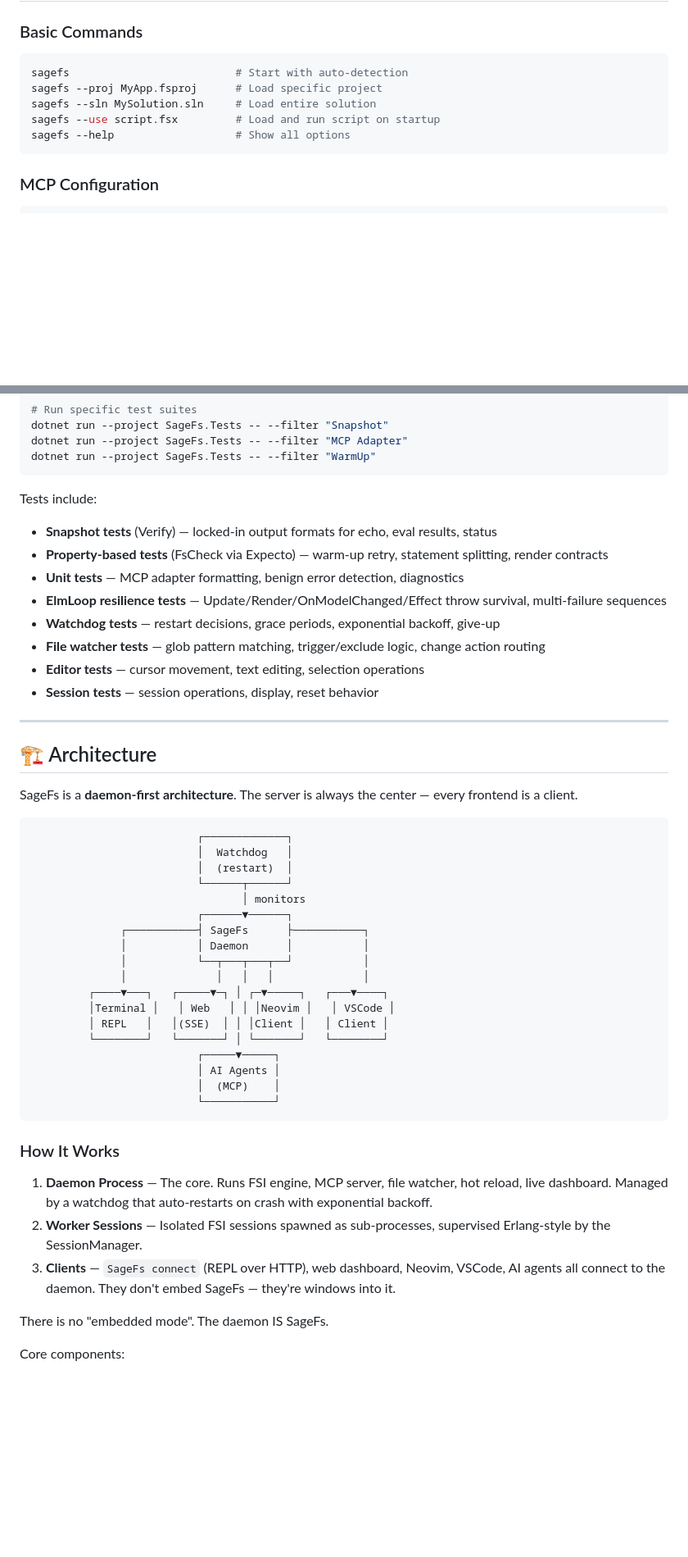
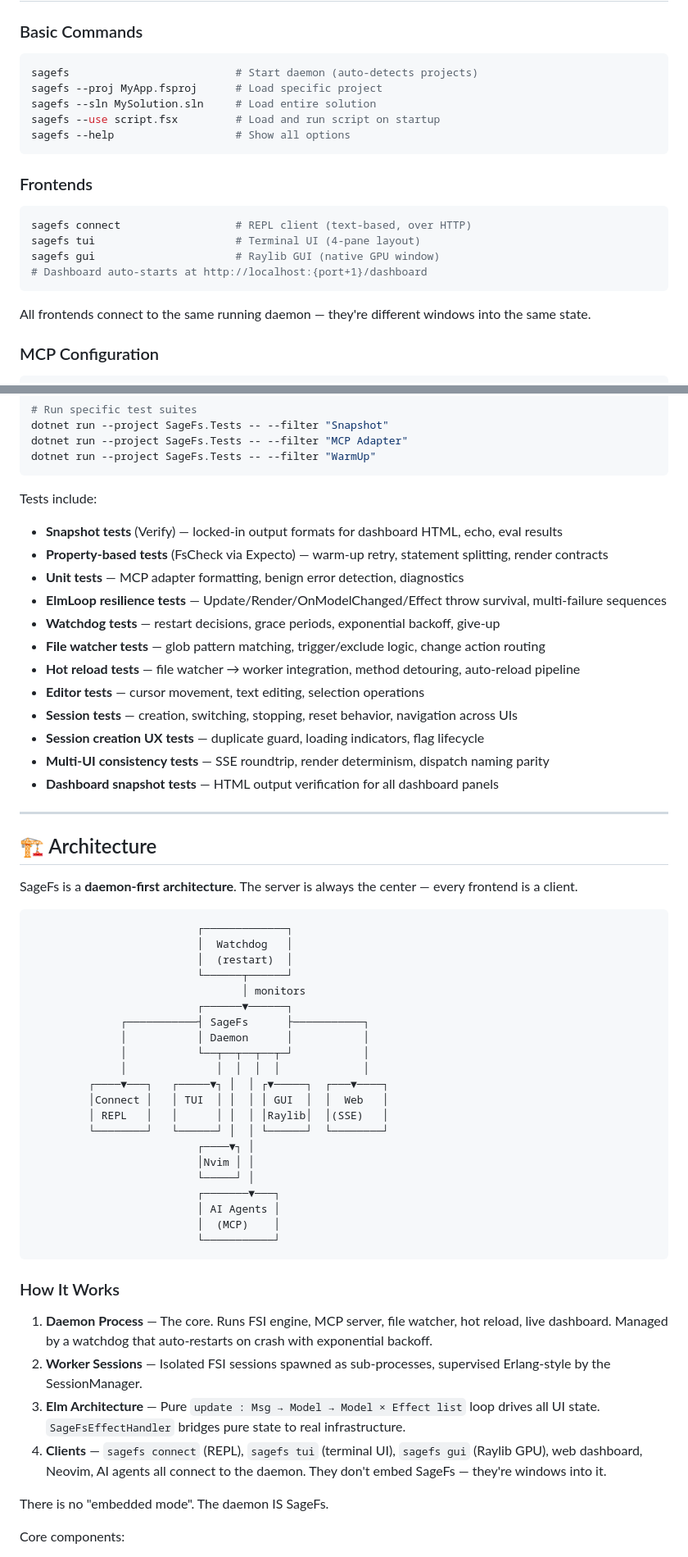
Before and after one commit to WillEhrendreich/SageFs, a Markdown page: Readme.md, 2 parts joined by grey strips. Shown at 82% size. Drawn GitHub-style; blank space fills up the shorter version.

````diff
--- a/Readme.md
+++ b/Readme.md
@@ -233,12 +281,23 @@ sagefs --proj AppHost.fsproj
 ### Basic Commands
 
 ```bash
-sagefs                          # Start with auto-detection
+sagefs                          # Start daemon (auto-detects projects)
 sagefs --proj MyApp.fsproj      # Load specific project
 sagefs --sln MySolution.sln     # Load entire solution
 sagefs --use script.fsx         # Load and run script on startup
 sagefs --help                   # Show all options
 ```
+
+### Frontends
+
+```bash
+sagefs connect                  # REPL client (text-based, over HTTP)
+sagefs tui                      # Terminal UI (4-pane layout)
+sagefs gui                      # Raylib GUI (native GPU window)
+# Dashboard auto-starts at http://localhost:{port+1}/dashboard
+```
+
+All frontends connect to the same running daemon — they're different windows into the same state.
 
 ### MCP Configuration
 
@@ -368,14 +430,18 @@ dotnet run --project SageFs.Tests -- --filter "WarmUp"
 ```
 
 Tests include:
-- **Snapshot tests** (Verify) — locked-in output formats for echo, eval results, status
+- **Snapshot tests** (Verify) — locked-in output formats for dashboard HTML, echo, eval results
 - **Property-based tests** (FsCheck via Expecto) — warm-up retry, statement splitting, render contracts
 - **Unit tests** — MCP adapter formatting, benign error detection, diagnostics
 - **ElmLoop resilience tests** — Update/Render/OnModelChanged/Effect throw survival, multi-failure sequences
 - **Watchdog tests** — restart decisions, grace periods, exponential backoff, give-up
 - **File watcher tests** — glob pattern matching, trigger/exclude logic, change action routing
+- **Hot reload tests** — file watcher → worker integration, method detouring, auto-reload pipeline
 - **Editor tests** — cursor movement, text editing, selection operations
-- **Session tests** — session operations, display, reset behavior
+- **Session tests** — creation, switching, stopping, reset behavior, navigation across UIs
+- **Session creation UX tests** — duplicate guard, loading indicators, flag lifecycle
+- **Multi-UI consistency tests** — SSE roundtrip, render determinism, dispatch naming parity
+- **Dashboard snapshot tests** — HTML output verification for all dashboard panels
 
 ---
 
@@ -392,13 +458,16 @@ SageFs is a **daemon-first architecture**. The server is always the center — e
                           ┌──────▼──────┐
               ┌───────────┤ SageFs      ├───────────┐
               │           │ Daemon      │           │
-              │           └──┬───┬───┬──┘           │
-              │              │   │   │              │
-         ┌────▼───┐   ┌─────▼─┐ │ ┌─▼─────┐   ┌───▼────┐
-         │Terminal │   │ Web   │ │ │Neovim │   │ VSCode │
-         │ REPL   │   │(SSE)  │ │ │Client │   │ Client │
-         └────────┘   └───────┘ │ └───────┘   └────────┘
-                          ┌─────▼─────┐
+              │           └──┬──┬──┬──┬─┘           │
+              │              │  │  │  │             │
+         ┌────▼───┐   ┌─────▼┐ │  │ ┌▼─────┐  ┌───▼────┐
+         │Connect │   │ TUI  │ │  │ │ GUI  │  │  Web   │
+         │ REPL   │   │      │ │  │ │Raylib│  │(SSE)   │
+         └────────┘   └──────┘ │  │ └──────┘  └────────┘
+                          ┌────▼┐ │
+                          │Nvim │ │
+                          └─────┘ │
+                          ┌───────▼───┐
                           │ AI Agents │
                           │  (MCP)    │
                           └───────────┘
@@ -408,7 +477,8 @@ SageFs is a **daemon-first architecture**. The server is always the center — e
 
 1. **Daemon Process** — The core. Runs FSI engine, MCP server, file watcher, hot reload, live dashboard. Managed by a watchdog that auto-restarts on crash with exponential backoff.
 2. **Worker Sessions** — Isolated FSI sessions spawned as sub-processes, supervised Erlang-style by the SessionManager.
-3. **Clients** — `SageFs connect` (REPL over HTTP), web dashboard, Neovim, VSCode, AI agents all connect to the daemon. They don't embed SageFs — they're windows into it.
+3. **Elm Architecture** — Pure `update : Msg → Model → Model × Effect list` loop drives all UI state. `SageFsEffectHandler` bridges pure state to real infrastructure.
+4. **Clients** — `sagefs connect` (REPL), `sagefs tui` (terminal UI), `sagefs gui` (Raylib GPU), web dashboard, Neovim, AI agents all connect to the daemon. They don't embed SageFs — they're windows into it.
 
 There is no "embedded mode". The daemon IS SageFs.
 
````
Also changed, not shown: other parts of Readme.md (+91 -46 lines).
